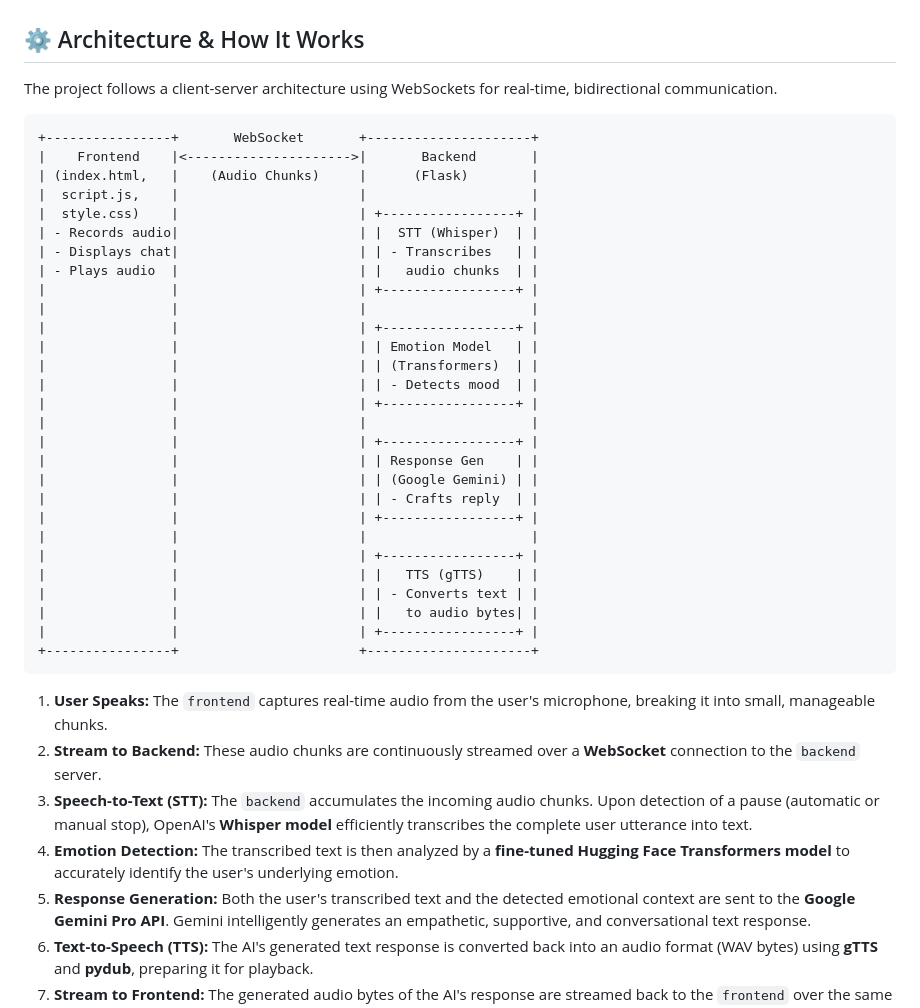
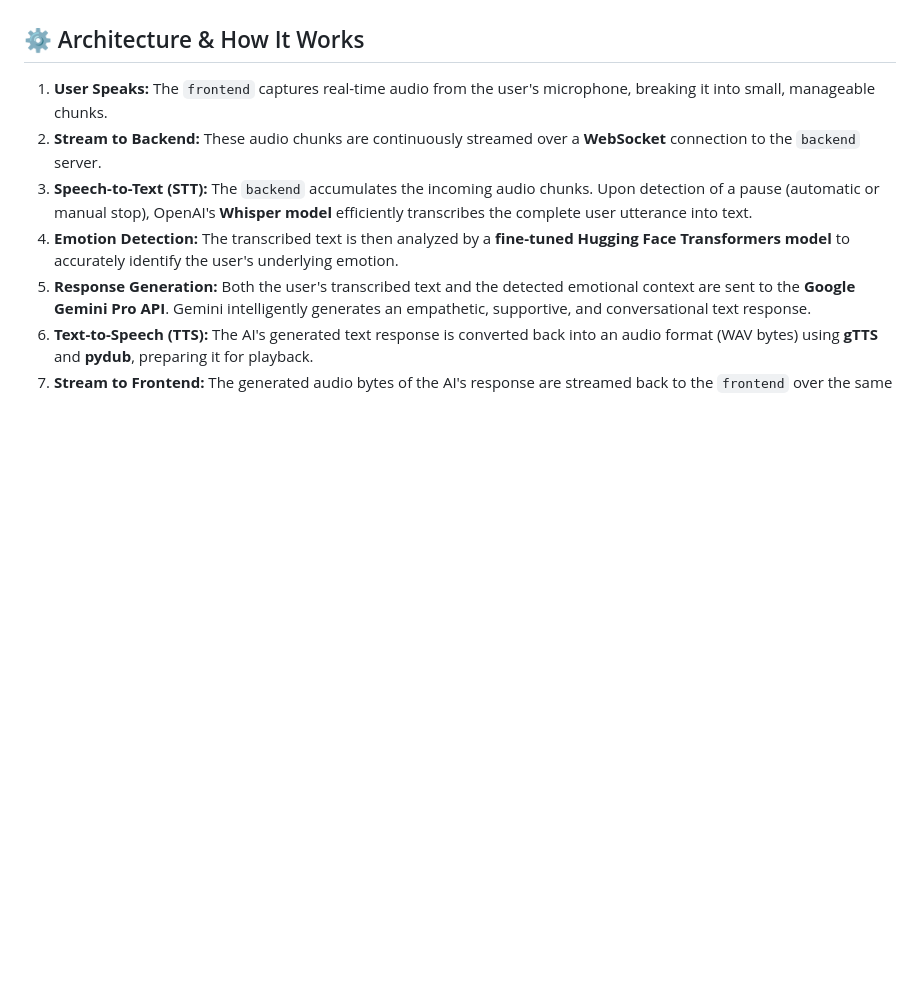
Before and after one commit to vidhhya1/Conversational-Emotion-Recognizer, a Markdown page: README.md, the part around the change. Rendered like a GitHub page; blank space fills up the shorter version.

````diff
--- a/README.md
+++ b/README.md
@@ -24,37 +24,6 @@ This project goes beyond simple text processing, leveraging cutting-edge AI mode
 
 ## ⚙️ Architecture & How It Works
 
-The project follows a client-server architecture using WebSockets for real-time, bidirectional communication.
-```
-+----------------+       WebSocket       +---------------------+
-|    Frontend    |<--------------------->|       Backend       |
-| (index.html,   |    (Audio Chunks)     |      (Flask)        |
-|  script.js,    |                       |                     |
-|  style.css)    |                       | +-----------------+ |
-| - Records audio|                       | |  STT (Whisper)  | |
-| - Displays chat|                       | | - Transcribes   | |
-| - Plays audio  |                       | |   audio chunks  | |
-|                |                       | +-----------------+ |
-|                |                       |                     |
-|                |                       | +-----------------+ |
-|                |                       | | Emotion Model   | |
-|                |                       | | (Transformers)  | |
-|                |                       | | - Detects mood  | |
-|                |                       | +-----------------+ |
-|                |                       |                     |
-|                |                       | +-----------------+ |
-|                |                       | | Response Gen    | |
-|                |                       | | (Google Gemini) | |
-|                |                       | | - Crafts reply  | |
-|                |                       | +-----------------+ |
-|                |                       |                     |
-|                |                       | +-----------------+ |
-|                |                       | |   TTS (gTTS)    | |
-|                |                       | | - Converts text | |
-|                |                       | |   to audio bytes| |
-|                |                       | +-----------------+ |
-+----------------+                       +---------------------+
-```
 
 1.  **User Speaks:** The `frontend` captures real-time audio from the user's microphone, breaking it into small, manageable chunks.
 2.  **Stream to Backend:** These audio chunks are continuously streamed over a **WebSocket** connection to the `backend` server.
````
